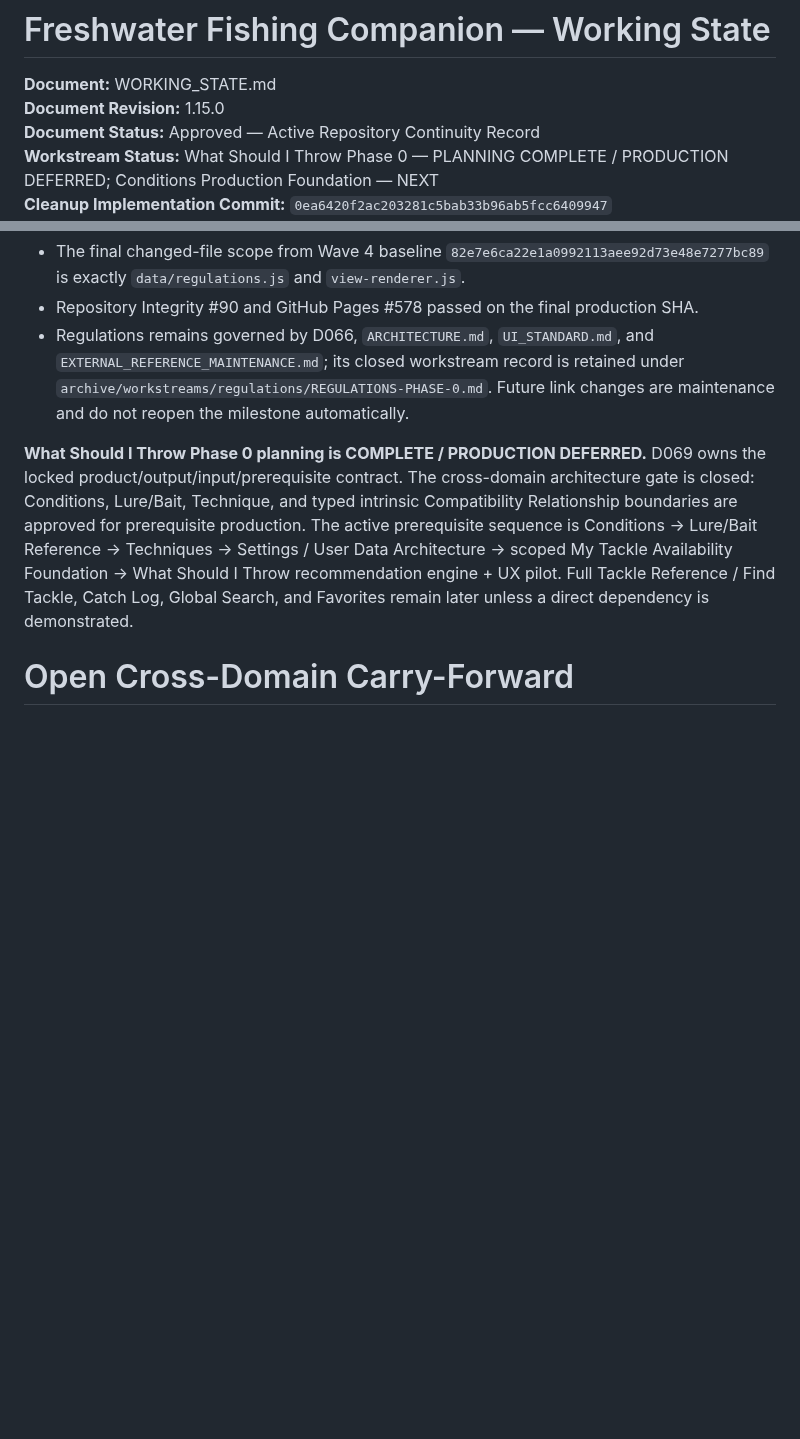
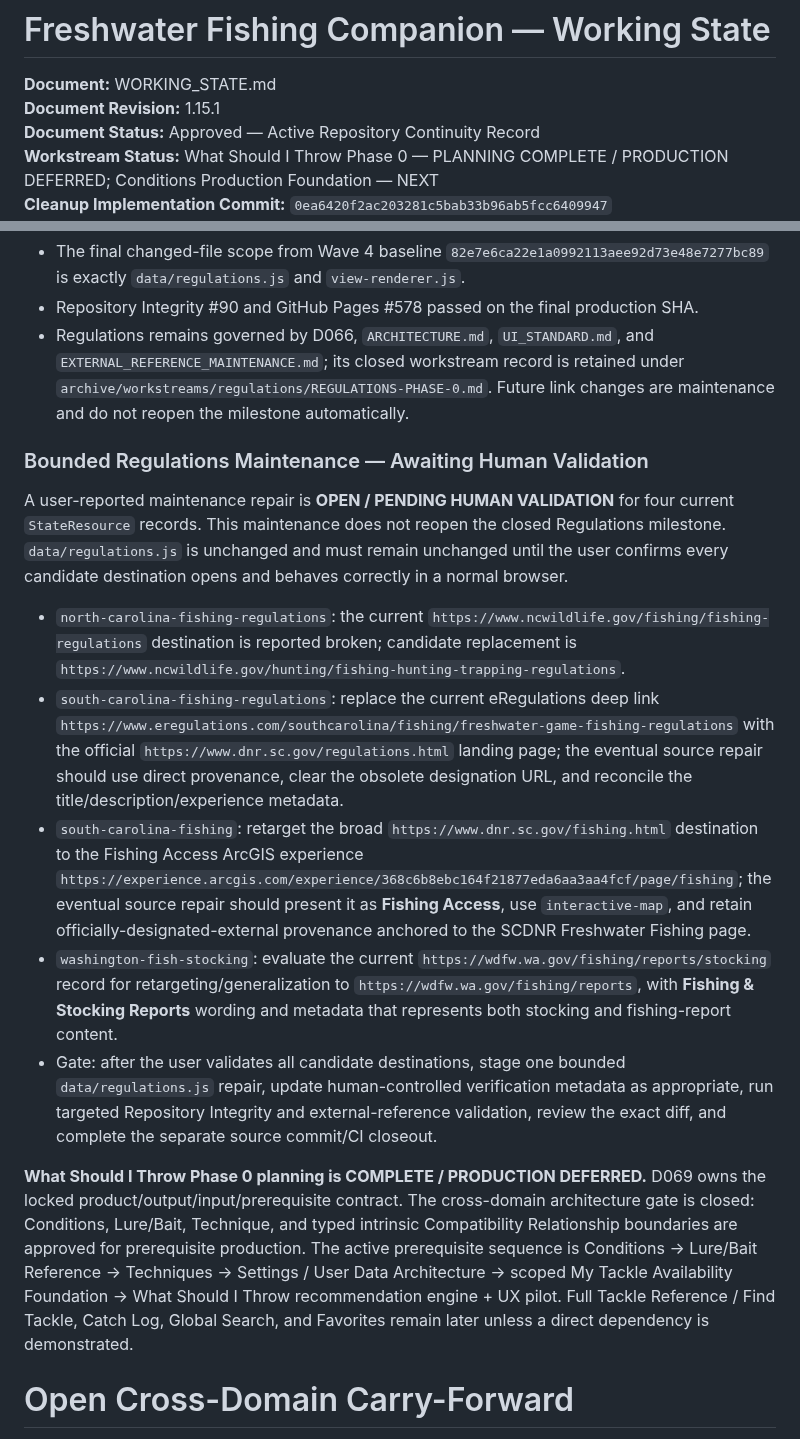
Before and after one commit to josjau/freshwater-fishing-companion, a Markdown page: docs/WORKING_STATE.md, 2 parts joined by grey strips. Drawn GitHub-style; blank space fills up the shorter version.

Commit message:
Record pending Regulations link maintenance

```diff
--- a/docs/WORKING_STATE.md
+++ b/docs/WORKING_STATE.md
@@ -1,7 +1,7 @@
 # Freshwater Fishing Companion — Working State
 
 **Document:** WORKING_STATE.md
-**Document Revision:** 1.15.0
+**Document Revision:** 1.15.1
 **Document Status:** Approved — Active Repository Continuity Record
 **Workstream Status:** What Should I Throw Phase 0 — PLANNING COMPLETE / PRODUCTION DEFERRED; Conditions Production Foundation — NEXT
 **Cleanup Implementation Commit:** `0ea6420f2ac203281c5bab33b96ab5fcc6409947`
@@ -53,6 +53,16 @@ Fish Guide Version 1 remains **PASS / FINALIZED / CLOSED** with 30 active Fish,
 - Repository Integrity #90 and GitHub Pages #578 passed on the final production SHA.
 - Regulations remains governed by D066, `ARCHITECTURE.md`, `UI_STANDARD.md`, and `EXTERNAL_REFERENCE_MAINTENANCE.md`; its closed workstream record is retained under `archive/workstreams/regulations/REGULATIONS-PHASE-0.md`. Future link changes are maintenance and do not reopen the milestone automatically.
 
+### Bounded Regulations Maintenance — Awaiting Human Validation
+
+A user-reported maintenance repair is **OPEN / PENDING HUMAN VALIDATION** for four current `StateResource` records. This maintenance does not reopen the closed Regulations milestone. `data/regulations.js` is unchanged and must remain unchanged until the user confirms every candidate destination opens and behaves correctly in a normal browser.
+
+- `north-carolina-fishing-regulations`: the current `https://www.ncwildlife.gov/fishing/fishing-regulations` destination is reported broken; candidate replacement is `https://www.ncwildlife.gov/hunting/fishing-hunting-trapping-regulations`.
+- `south-carolina-fishing-regulations`: replace the current eRegulations deep link `https://www.eregulations.com/southcarolina/fishing/freshwater-game-fishing-regulations` with the official `https://www.dnr.sc.gov/regulations.html` landing page; the eventual source repair should use direct provenance, clear the obsolete designation URL, and reconcile the title/description/experience metadata.
+- `south-carolina-fishing`: retarget the broad `https://www.dnr.sc.gov/fishing.html` destination to the Fishing Access ArcGIS experience `https://experience.arcgis.com/experience/368c6b8ebc164f21877eda6aa3aa4fcf/page/fishing`; the eventual source repair should present it as **Fishing Access**, use `interactive-map`, and retain officially-designated-external provenance anchored to the SCDNR Freshwater Fishing page.
+- `washington-fish-stocking`: evaluate the current `https://wdfw.wa.gov/fishing/reports/stocking` record for retargeting/generalization to `https://wdfw.wa.gov/fishing/reports`, with **Fishing & Stocking Reports** wording and metadata that represents both stocking and fishing-report content.
+- Gate: after the user validates all candidate destinations, stage one bounded `data/regulations.js` repair, update human-controlled verification metadata as appropriate, run targeted Repository Integrity and external-reference validation, review the exact diff, and complete the separate source commit/CI closeout.
+
 **What Should I Throw Phase 0 planning is COMPLETE / PRODUCTION DEFERRED.** D069 owns the locked product/output/input/prerequisite contract. The cross-domain architecture gate is closed: Conditions, Lure/Bait, Technique, and typed intrinsic Compatibility Relationship boundaries are approved for prerequisite production. The active prerequisite sequence is Conditions → Lure/Bait Reference → Techniques → Settings / User Data Architecture → scoped My Tackle Availability Foundation → What Should I Throw recommendation engine + UX pilot. Full Tackle Reference / Find Tackle, Catch Log, Global Search, and Favorites remain later unless a direct dependency is demonstrated.
 
 # Open Cross-Domain Carry-Forward
```
Also changed, not shown: other parts of docs/WORKING_STATE.md (+1 -1 lines), docs/ACTIVE-CHANGE-LEDGER.md (+9 -3 lines).
